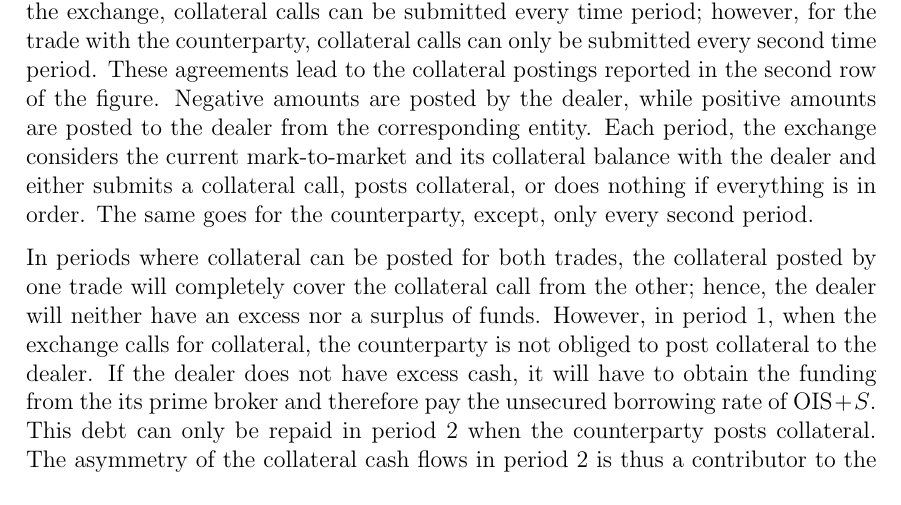
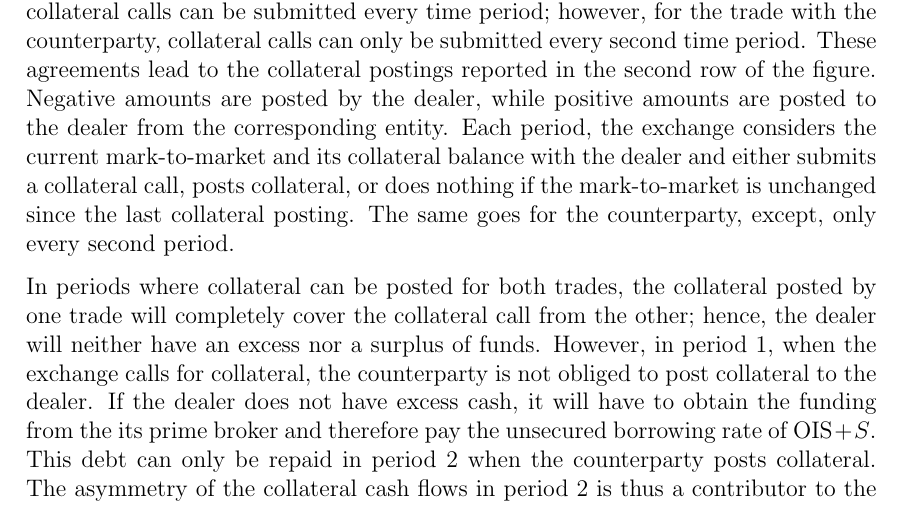
Before and after one commit to sebastianbaltser/master-thesis, a LaTeX thesis (thesis/main.tex, which reads thesis/content/body-matter/fva-debate/sources-of-funding-costs.tex): part of page 8 of 44, cut so that both start at the same text. Compiled offline with pdfLaTeX.

Commit message:
Clarify the third option

```diff
--- a/thesis/content/body-matter/fva-debate/sources-of-funding-costs.tex
+++ b/thesis/content/body-matter/fva-debate/sources-of-funding-costs.tex
@@ -142,7 +142,8 @@
         Negative amounts are posted by the dealer, while positive amounts are posted to the dealer
         from the corresponding entity.
         Each period, the exchange considers the current mark-to-market and its collateral balance with the dealer
-        and either submits a collateral call, posts collateral, or does nothing if everything is in order.
+        and either submits a collateral call, posts collateral,
+        or does nothing if the mark-to-market is unchanged since the last collateral posting.
         The same goes for the counterparty, except, only every second period.
 
         In periods where collateral can be posted for both trades,
```
